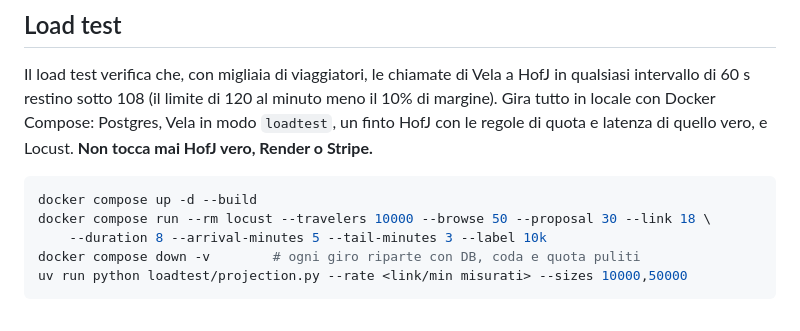
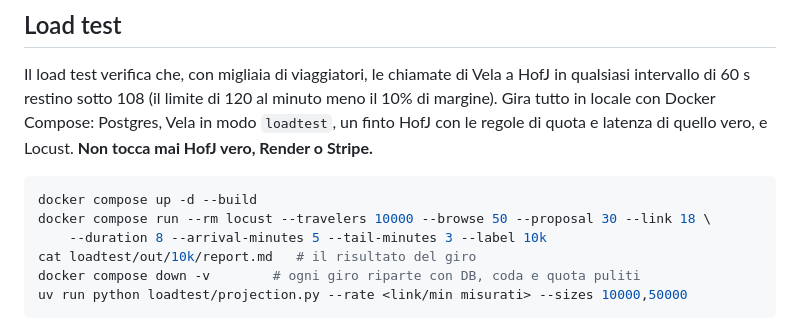
Before and after one commit to suprmat95/vela, a Markdown page: README.md, the part around the change. GitHub-like rendering.

Commit message:
README: show how to read the load test report
Co-Authored-By: Claude Opus 5.5 <noreply@anthropic.com>

````diff
--- a/README.md
+++ b/README.md
@@ -80,6 +80,7 @@ regole di quota e latenza di quello vero, e Locust. **Non tocca mai HofJ vero, R
 docker compose up -d --build
 docker compose run --rm locust --travelers 10000 --browse 50 --proposal 30 --link 18 \
     --duration 8 --arrival-minutes 5 --tail-minutes 3 --label 10k
+cat loadtest/out/10k/report.md   # il risultato del giro
 docker compose down -v        # ogni giro riparte con DB, coda e quota puliti
 uv run python loadtest/projection.py --rate <link/min misurati> --sizes 10000,50000
 ```
````
